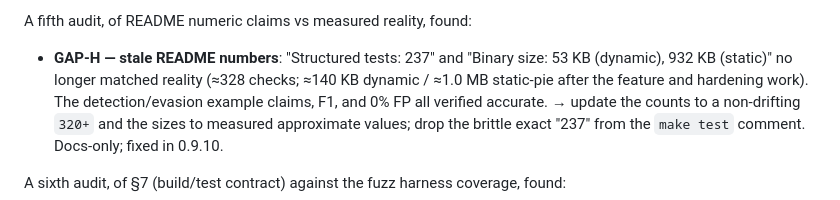
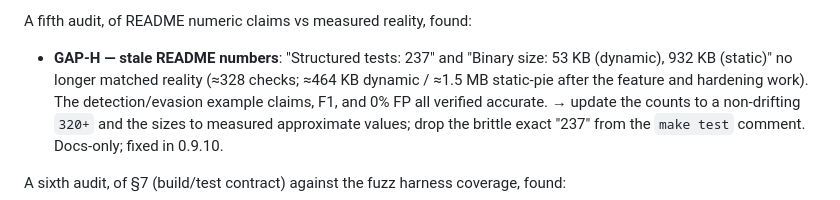
Before and after one commit to shizukutanaka/HLSE, a Markdown page: docs/SPECIFICATION.md, the part around one of its changes. Drawn GitHub-style.

```diff
--- a/docs/SPECIFICATION.md
+++ b/docs/SPECIFICATION.md
@@ -210,7 +210,7 @@ A fifth audit, of README numeric claims vs measured reality, found:
 
 - **GAP-H — stale README numbers**: "Structured tests: 237" and "Binary size:
   53 KB (dynamic), 932 KB (static)" no longer matched reality (≈328 checks;
-  ≈140 KB dynamic / ≈1.0 MB static-pie after the feature and hardening work).
+  ≈464 KB dynamic / ≈1.5 MB static-pie after the feature and hardening work).
   The detection/evasion example claims, F1, and 0% FP all verified accurate.
   → update the counts to a non-drifting `320+` and the sizes to measured
   approximate values; drop the brittle exact "237" from the `make test`
```
Also changed, not shown: other parts of docs/SPECIFICATION.md (+1 -1 lines), README.md (+7 -7 lines).
